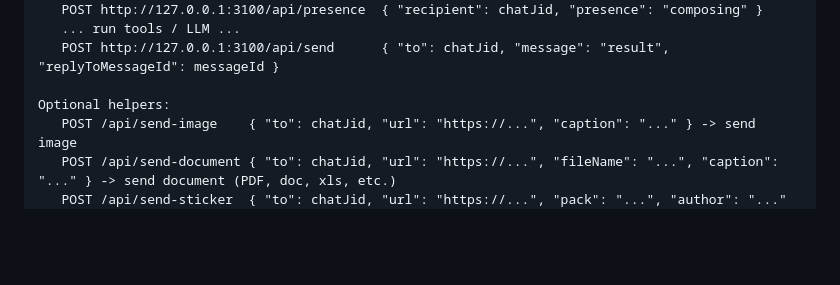
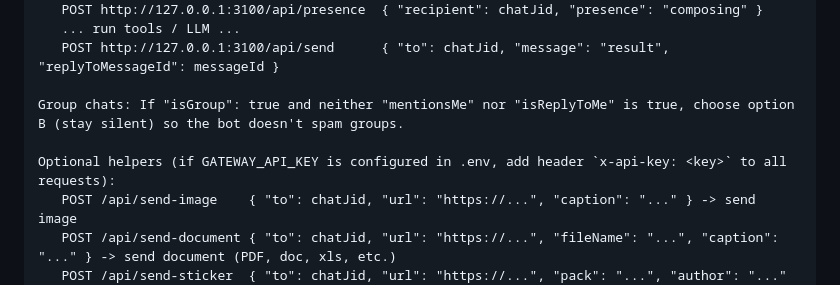
Before and after one commit to abbyabby3366/whatsapp-agent-hermes, a Markdown page: HERMES_AGENT_INSTALL_PROMPT.md, the part around the change. Rendered like a GitHub page; blank space fills up the shorter version.

```diff
--- a/HERMES_AGENT_INSTALL_PROMPT.md
+++ b/HERMES_AGENT_INSTALL_PROMPT.md
@@ -69,7 +69,9 @@ C) Think longer:     { "reply": null, "status": "processing" }  then later:
    ... run tools / LLM ...
    POST http://127.0.0.1:3100/api/send      { "to": chatJid, "message": "result", "replyToMessageId": messageId }
 
-Optional helpers:
+Group chats: If "isGroup": true and neither "mentionsMe" nor "isReplyToMe" is true, choose option B (stay silent) so the bot doesn't spam groups.
+
+Optional helpers (if GATEWAY_API_KEY is configured in .env, add header `x-api-key: <key>` to all requests):
    POST /api/send-image    { "to": chatJid, "url": "https://...", "caption": "..." } -> send image
    POST /api/send-document { "to": chatJid, "url": "https://...", "fileName": "...", "caption": "..." } -> send document (PDF, doc, xls, etc.)
    POST /api/send-sticker  { "to": chatJid, "url": "https://...", "pack": "...", "author": "..." } -> send sticker (auto-formatted to 512x512 WebP)
```
Also changed, not shown: HERMES_INTEGRATION_GUIDE.md (deleted, +0 -235 lines), README.md (+1 -1 lines).
